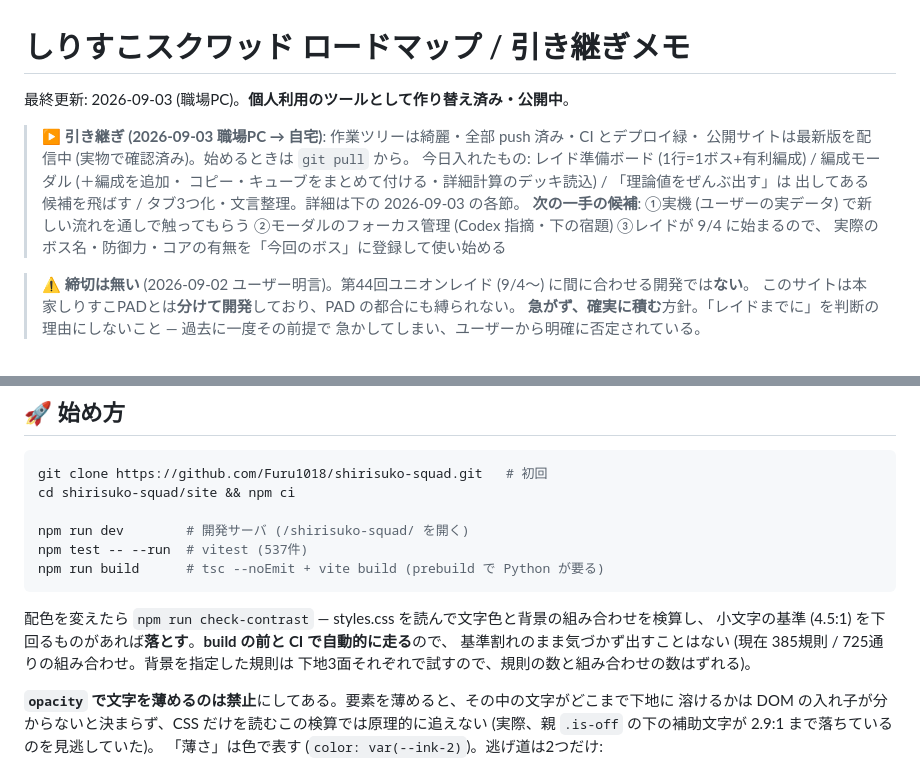
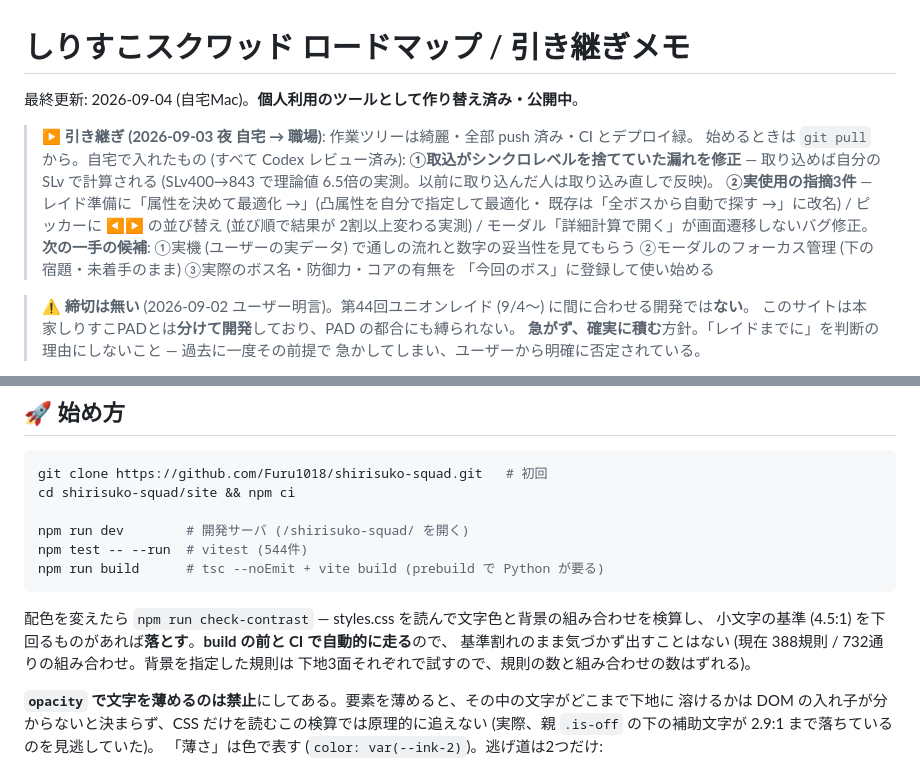
Before and after one commit to Furu1018/shirisuko-squad, a Markdown page: ROADMAP.md, 2 parts joined by grey strips. Rendered like a GitHub page.

Commit message:
引き継ぎ: 自宅分の到達点を冒頭へ、check-roadmap のずれ2件 (テスト544件・検算388規則/732通り) を修正
Co-Authored-By: Claude Fable 5 <noreply@anthropic.com>

````diff
--- a/ROADMAP.md
+++ b/ROADMAP.md
@@ -1,15 +1,17 @@
 # しりすこスクワッド ロードマップ / 引き継ぎメモ
 
-最終更新: 2026-09-03 (職場PC)。**個人利用のツールとして作り替え済み・公開中**。
+最終更新: 2026-09-04 (自宅Mac)。**個人利用のツールとして作り替え済み・公開中**。
 
-> **▶ 引き継ぎ (2026-09-03 職場PC → 自宅)**: 作業ツリーは綺麗・全部 push 済み・CI とデプロイ緑・
-> 公開サイトは最新版を配信中 (実物で確認済み)。始めるときは `git pull` から。
-> 今日入れたもの: レイド準備ボード (1行=1ボス+有利編成) / 編成モーダル (＋編成を追加・
-> コピー・キューブをまとめて付ける・詳細計算のデッキ読込) / 「理論値をぜんぶ出す」は
-> 出してある候補を飛ばす / タブ3つ化・文言整理。詳細は下の 2026-09-03 の各節。
-> **次の一手の候補**: ①実機 (ユーザーの実データ) で新しい流れを通しで触ってもらう
-> ②モーダルのフォーカス管理 (Codex 指摘・下の宿題) ③レイドが 9/4 に始まるので、
-> 実際のボス名・防御力・コアの有無を「今回のボス」に登録して使い始める
+> **▶ 引き継ぎ (2026-09-03 夜 自宅 → 職場)**: 作業ツリーは綺麗・全部 push 済み・CI とデプロイ緑。
+> 始めるときは `git pull` から。自宅で入れたもの (すべて Codex レビュー済み):
+> **①取込がシンクロレベルを捨てていた漏れを修正** — 取り込めば自分の SLv で計算される
+> (SLv400→843 で理論値 6.5倍の実測。以前に取り込んだ人は取り込み直しで反映)。
+> **②実使用の指摘3件** — レイド準備に「属性を決めて最適化 →」(凸属性を自分で指定して最適化・
+> 既存は「全ボスから自動で探す →」に改名) / ピッカーに ◀▶ の並び替え (並び順で結果が
+> 2割以上変わる実測) / モーダル「詳細計算で開く」が画面遷移しないバグ修正。
+> **次の一手の候補**: ①実機 (ユーザーの実データ) で通しの流れと数字の妥当性を見てもらう
+> ②モーダルのフォーカス管理 (下の宿題・未着手のまま) ③実際のボス名・防御力・コアの有無を
+> 「今回のボス」に登録して使い始める
 
 > **⚠ 締切は無い** (2026-09-02 ユーザー明言)。第44回ユニオンレイド (9/4〜) に間に合わせる開発では**ない**。
 > このサイトは本家しりすこPADとは**分けて開発**しており、PAD の都合にも縛られない。
@@ -484,13 +486,13 @@ git clone https://github.com/Furu1018/shirisuko-squad.git   # 初回
 cd shirisuko-squad/site && npm ci
 
 npm run dev        # 開発サーバ (/shirisuko-squad/ を開く)
-npm test -- --run  # vitest (537件)
+npm test -- --run  # vitest (544件)
 npm run build      # tsc --noEmit + vite build (prebuild で Python が要る)
 ```
 
 配色を変えたら `npm run check-contrast` — styles.css を読んで文字色と背景の組み合わせを検算し、
 小文字の基準 (4.5:1) を下回るものがあれば**落とす**。**build の前と CI で自動的に走る**ので、
-基準割れのまま気づかず出すことはない (現在 385規則 / 725通りの組み合わせ。背景を指定した規則は
+基準割れのまま気づかず出すことはない (現在 388規則 / 732通りの組み合わせ。背景を指定した規則は
 下地3面それぞれで試すので、規則の数と組み合わせの数はずれる)。
 
 **`opacity` で文字を薄めるのは禁止**にしてある。要素を薄めると、その中の文字がどこまで下地に
````
